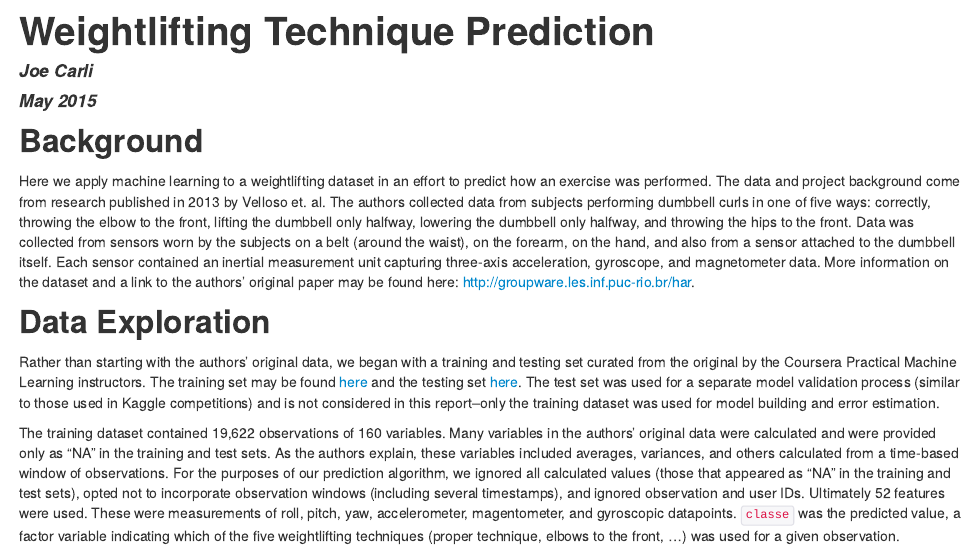
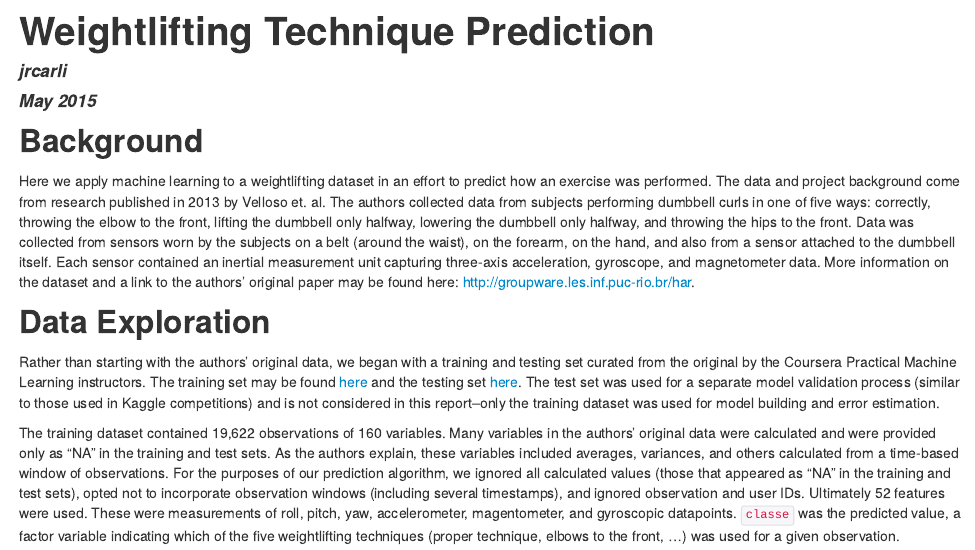
Before and after one commit to jrcarli/DataScience_PracticalMachineLearning, an R Markdown document (index.Rmd): the page in a window 1100 px wide, from its top. The pictures show the output file index.html that the author committed with the source, opened offline.

Commit message:
Minor edit to title portion

```diff
--- a/index.Rmd
+++ b/index.Rmd
@@ -1,6 +1,6 @@
 ---
 title: "Weightlifting Technique Prediction"
-author: "Joe Carli"
+author: "jrcarli"
 date: "May 2015"
 output: html_document
 ---
```
Also changed, not shown: index.html.
